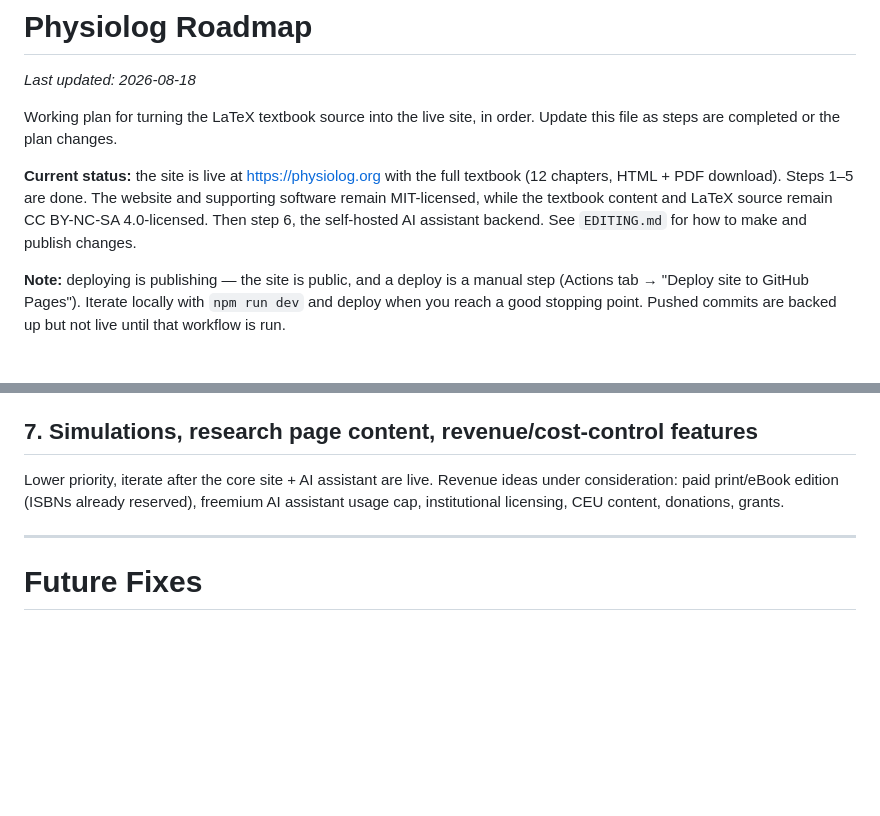
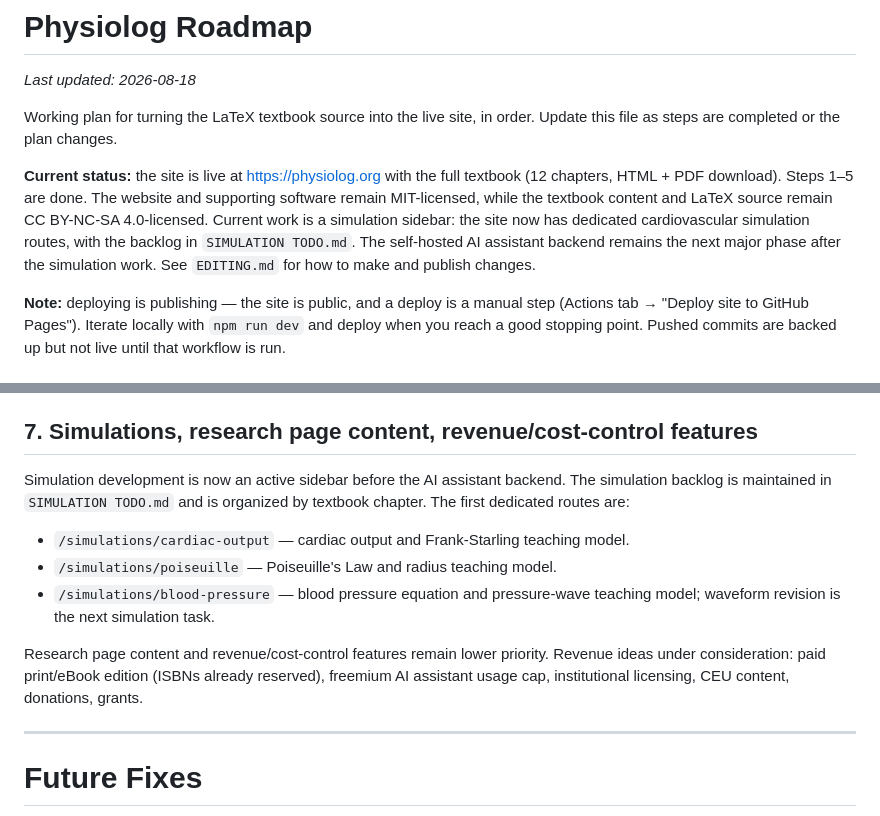
Before and after one commit to scollinspt/physiolog, a Markdown page: ROADMAP.md, 2 parts joined by grey strips. Rendered like a GitHub page; blank space fills up the shorter version.

Commit message:
updated roadmap

```diff
--- a/ROADMAP.md
+++ b/ROADMAP.md
@@ -8,8 +8,10 @@ Update this file as steps are completed or the plan changes.
 **Current status:** the site is live at <https://physiolog.org> with the full textbook
 (12 chapters, HTML + PDF download). Steps 1–5 are done. The website and supporting
 software remain MIT-licensed, while the textbook content and LaTeX source remain
-CC BY-NC-SA 4.0-licensed. Then step 6, the self-hosted AI assistant backend. See
-`EDITING.md` for how to make and publish changes.
+CC BY-NC-SA 4.0-licensed. Current work is a simulation sidebar: the site now has
+dedicated cardiovascular simulation routes, with the backlog in `SIMULATION TODO.md`.
+The self-hosted AI assistant backend remains the next major phase after the
+simulation work. See `EDITING.md` for how to make and publish changes.
 
 **Note:** deploying is publishing — the site is public, and a deploy is a manual step
 (Actions tab → "Deploy site to GitHub Pages"). Iterate locally with `npm run dev` and
@@ -141,9 +143,19 @@ scaling with traffic before there's a revenue mechanism in place.
 
 ## 7. Simulations, research page content, revenue/cost-control features
 
-Lower priority, iterate after the core site + AI assistant are live. Revenue ideas
-under consideration: paid print/eBook edition (ISBNs already reserved), freemium AI
-assistant usage cap, institutional licensing, CEU content, donations, grants.
+Simulation development is now an active sidebar before the AI assistant backend.
+The simulation backlog is maintained in `SIMULATION TODO.md` and is organized by
+textbook chapter. The first dedicated routes are:
+
+- `/simulations/cardiac-output` — cardiac output and Frank-Starling teaching model.
+- `/simulations/poiseuille` — Poiseuille's Law and radius teaching model.
+- `/simulations/blood-pressure` — blood pressure equation and pressure-wave teaching
+      model; waveform revision is the next simulation task.
+
+Research page content and revenue/cost-control features remain lower priority.
+Revenue ideas under consideration: paid print/eBook edition (ISBNs already reserved),
+freemium AI assistant usage cap, institutional licensing, CEU content, donations,
+grants.
 
 ---
 
```
